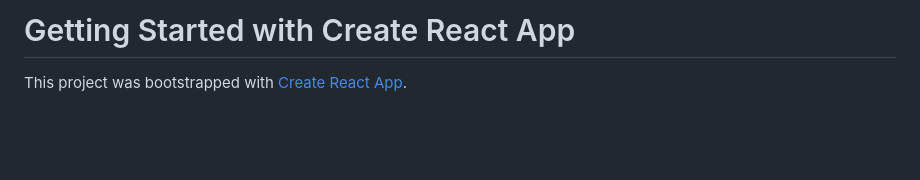
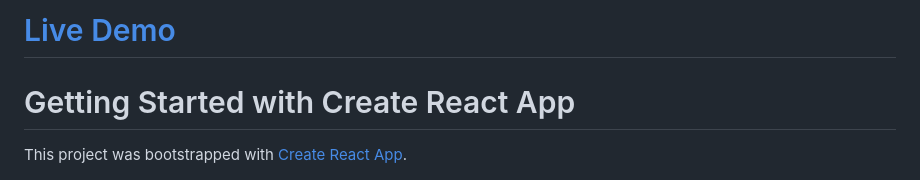
Before and after one commit to Magesh-sam/Blog-react-app, a Markdown page: README.md, the part around the change. Rendered like a GitHub page; blank space fills up the shorter version.

```diff
--- a/README.md
+++ b/README.md
@@ -1,5 +1,5 @@
 
-# <a href="https://react-blog-app-crud.netlify.app/"></a>
+# <a href="https://react-blog-app-crud.netlify.app/">Live Demo</a>
 
 # Getting Started with Create React App
 
```
